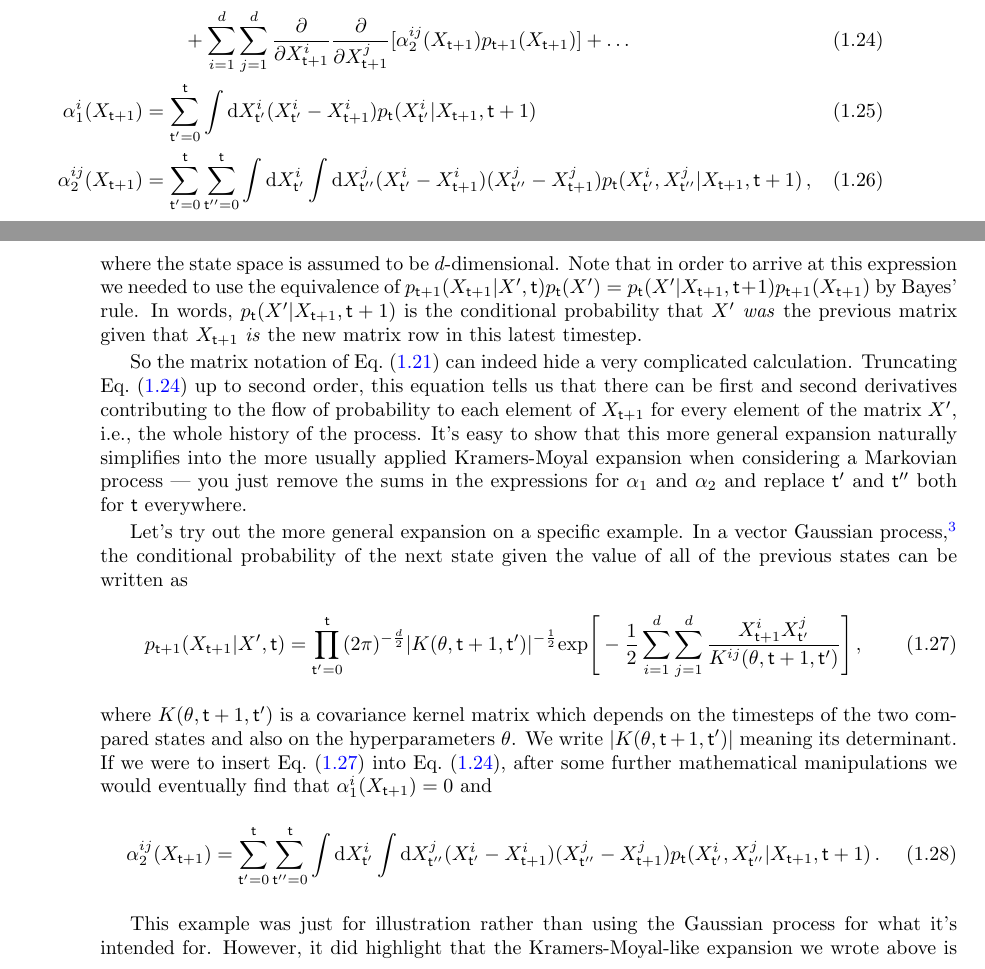
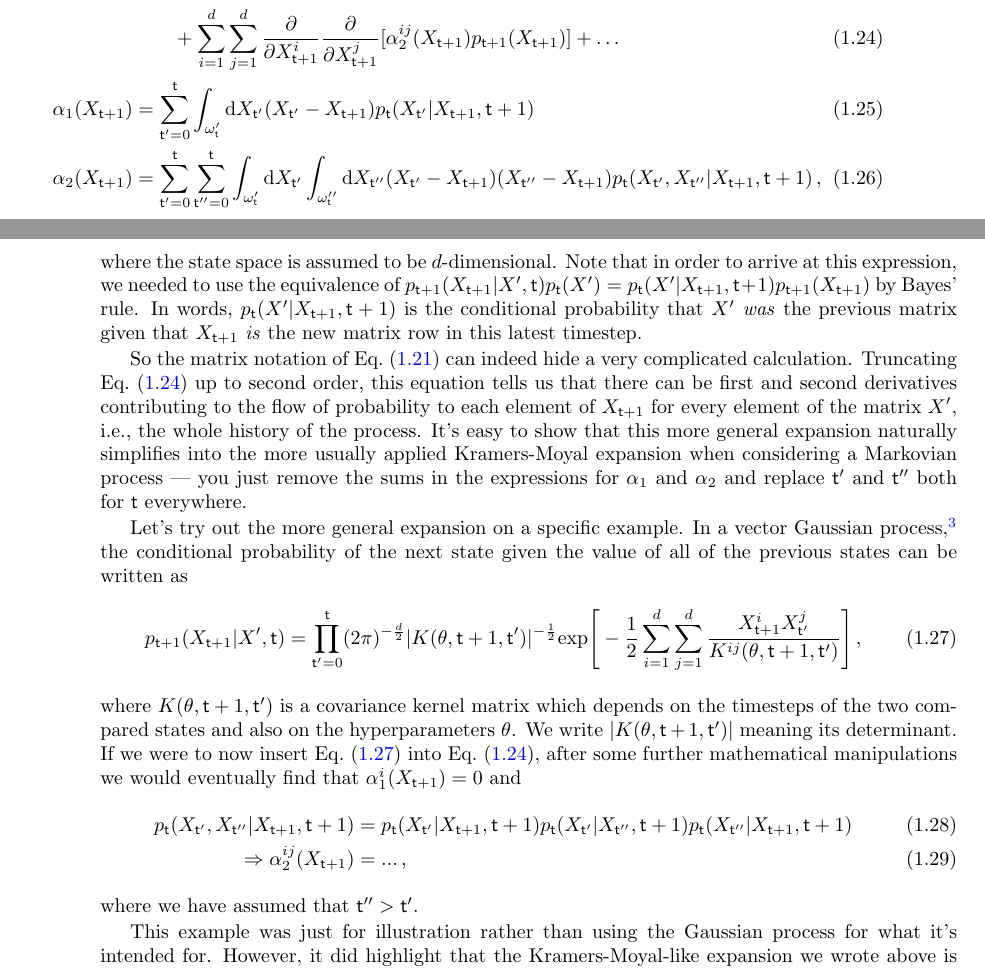
Before and after one commit to umbralcalc/worlds-of-observation, a LaTeX book (book.tex): two parts of pages 13 and 14 of 49, joined at a grey line, cut so that both start at the same text. Compiled offline with pdfLaTeX.

Commit message:
modified the terms

```diff
--- a/book.tex
+++ b/book.tex
@@ -281,11 +281,11 @@ The matrix notation in Eq.~(\ref{eq:master-x-cont}) can hide some staggering com
 \begin{align}
 p_{{\sf t}+1}(X_{{\sf t}+1}) &= p_{{\sf t}}(X') - \sum_{i=1}^d\frac{\partial}{\partial X^i_{{\sf t}+1}}[\alpha^i_1 (X_{{\sf t}+1})p_{{\sf t}+1}(X_{{\sf t}+1})] \nonumber \\
 & \qquad + \sum_{i=1}^d\sum_{j=1}^d\frac{\partial}{\partial X^i_{{\sf t}+1}}\frac{\partial}{\partial X^j_{{\sf t}+1}}[\alpha^{ij}_2 (X_{{\sf t}+1})p_{{\sf t}+1}(X_{{\sf t}+1})] + \dots \label{eq:master-x-cont-kramers-moyal} \\
-\alpha^{i}_1(X_{{\sf t}+1}) &= \sum_{{\sf t}'=0}^{\sf t}\int {\rm d}X^i_{{\sf t}'}(X^i_{{\sf t}'}-X^i_{{\sf t}+1})p_{\sf t}(X^i_{{\sf t}'}\vert X_{{\sf t}+1},{\sf t}+1) \\
-\alpha^{ij}_2(X_{{\sf t}+1}) &= \sum_{{\sf t}'=0}^{\sf t}\sum_{{\sf t}''=0}^{\sf t}\int {\rm d}X^i_{{\sf t}'}\int {\rm d}X^j_{{\sf t}''}(X^i_{{\sf t}'}-X^i_{{\sf t}+1})(X^j_{{\sf t}''}-X^j_{{\sf t}+1})p_{\sf t}(X^i_{{\sf t}'}, X^j_{{\sf t}''}\vert X_{{\sf t}+1},{\sf t}+1) \,,
+\alpha_1(X_{{\sf t}+1}) &= \sum_{{\sf t}'=0}^{\sf t}\int_{\omega_{\sf t}'} {\rm d}X_{{\sf t}'}(X_{{\sf t}'}-X_{{\sf t}+1})p_{\sf t}(X_{{\sf t}'}\vert X_{{\sf t}+1},{\sf t}+1) \\
+\alpha_2(X_{{\sf t}+1}) &= \sum_{{\sf t}'=0}^{\sf t}\sum_{{\sf t}''=0}^{\sf t}\int_{\omega_{\sf t}'} {\rm d}X_{{\sf t}'}\int_{\omega_{\sf t}''} {\rm d}X_{{\sf t}''}(X_{{\sf t}'}-X_{{\sf t}+1})(X_{{\sf t}''}-X_{{\sf t}+1})p_{\sf t}(X_{{\sf t}'}, X_{{\sf t}''}\vert X_{{\sf t}+1},{\sf t}+1) \,,
 \end{align}
 %%
-where the state space is assumed to be $d$-dimensional. Note that in order to arrive at this expression we needed to use the equivalence of $p_{{\sf t}+1}(X_{{\sf t}+1}\vert X',{\sf t})p_{\sf t}(X') = p_{\sf t}(X'\vert X_{{\sf t}+1},{\sf t}+1)p_{{\sf t}+1}(X_{{\sf t}+1})$ by Bayes' rule. In words, $p_{\sf t}(X'\vert X_{{\sf t}+1},{\sf t}+1)$ is the conditional probability that $X'$ \emph{was} the previous matrix given that $X_{{\sf t}+1}$ \emph{is} the new matrix row in this latest timestep.
+where the state space is assumed to be $d$-dimensional. Note that in order to arrive at this expression, we needed to use the equivalence of $p_{{\sf t}+1}(X_{{\sf t}+1}\vert X',{\sf t})p_{\sf t}(X') = p_{\sf t}(X'\vert X_{{\sf t}+1},{\sf t}+1)p_{{\sf t}+1}(X_{{\sf t}+1})$ by Bayes' rule. In words, $p_{\sf t}(X'\vert X_{{\sf t}+1},{\sf t}+1)$ is the conditional probability that $X'$ \emph{was} the previous matrix given that $X_{{\sf t}+1}$ \emph{is} the new matrix row in this latest timestep.
 
 So the matrix notation of Eq.~(\ref{eq:master-x-cont}) can indeed hide a very complicated calculation. Truncating Eq.~(\ref{eq:master-x-cont-kramers-moyal}) up to second order, this equation tells us that there can be first and second derivatives contributing to the flow of probability to each element of $X_{{\sf t}+1}$ for every element of the matrix $X'$, i.e., the whole history of the process. It's easy to show that this more general expansion naturally simplifies into the more usually applied Kramers-Moyal expansion when considering a Markovian process --- you just remove the sums in the expressions for $\alpha_1$ and $\alpha_2$ and replace ${\sf t}'$ and ${\sf t}''$ both for ${\sf t}$ everywhere.
 
@@ -295,12 +295,14 @@ Let's try out the more general expansion on a specific example. In a vector Gaus
 &p_{{\sf t}+1}(X_{{\sf t}+1}\vert X',{\sf t}) = \prod_{{\sf t}'=0}^{\sf t} (2\pi )^{-\frac{d}{2}}\vert K(\theta,{\sf t}+1, {\sf t}')\vert^{-\frac{1}{2}}{\rm exp}\Bigg[ -\frac{1}{2}\sum_{i=1}^d\sum_{j=1}^d\frac{X^i_{{\sf t}+1}X^j_{{\sf t}'}}{K^{ij}(\theta, {\sf t}+1, {\sf t}')}\Bigg] \label{eq:gaussian-proc-cond-p}\,,
 \end{align}
 %%
-where $K(\theta, {\sf t}+1, {\sf t}')$ is a covariance kernel matrix which depends on the timesteps of the two compared states and also on the hyperparameters $\theta$. We write $\vert K(\theta, {\sf t}+1, {\sf t}') \vert$ meaning its determinant. If we were to insert Eq.~(\ref{eq:gaussian-proc-cond-p}) into Eq.~(\ref{eq:master-x-cont-kramers-moyal}), after some further mathematical manipulations we would eventually find that $\alpha^{i}_1(X_{{\sf t}+1}) = 0$ and
+where $K(\theta, {\sf t}+1, {\sf t}')$ is a covariance kernel matrix which depends on the timesteps of the two compared states and also on the hyperparameters $\theta$. We write $\vert K(\theta, {\sf t}+1, {\sf t}') \vert$ meaning its determinant. If we were to now insert Eq.~(\ref{eq:gaussian-proc-cond-p}) into Eq.~(\ref{eq:master-x-cont-kramers-moyal}), after some further mathematical manipulations we would eventually find that $\alpha^{i}_1(X_{{\sf t}+1}) = 0$ and
 %%
 \begin{align}
-\alpha^{ij}_2(X_{{\sf t}+1}) &= \sum_{{\sf t}'=0}^{\sf t}\sum_{{\sf t}''=0}^{\sf t}\int {\rm d}X^i_{{\sf t}'}\int {\rm d}X^j_{{\sf t}''}(X^i_{{\sf t}'}-X^i_{{\sf t}+1})(X^j_{{\sf t}''}-X^j_{{\sf t}+1})p_{\sf t}(X^i_{{\sf t}'}, X^j_{{\sf t}''}\vert X_{{\sf t}+1},{\sf t}+1) \,.
+p_{\sf t}(X_{{\sf t}'}, X_{{\sf t}''}\vert X_{{\sf t}+1},{\sf t}+1) &= p_{\sf t}(X_{{\sf t}'}\vert X_{{\sf t}+1},{\sf t}+1)p_{\sf t}(X_{{\sf t}'}\vert X_{{\sf t}''},{\sf t}+1)p_{\sf t}(X_{{\sf t}''}\vert X_{{\sf t}+1},{\sf t}+1) \\
+\Rightarrow \alpha^{ij}_2(X_{{\sf t}+1}) &= ...\,,
 \end{align}
 %%
+where we have assumed that ${\sf t}'' > {\sf t}'$.
 
 This example was just for illustration rather than using the Gaussian process for what it's intended for. However, it did highlight that the Kramers-Moyal-like expansion we wrote above is probably most usefully employed in situations with Markovian phenomena (where the expansion is more usually applied).
 
```
Also changed, not shown: book.pdf.
